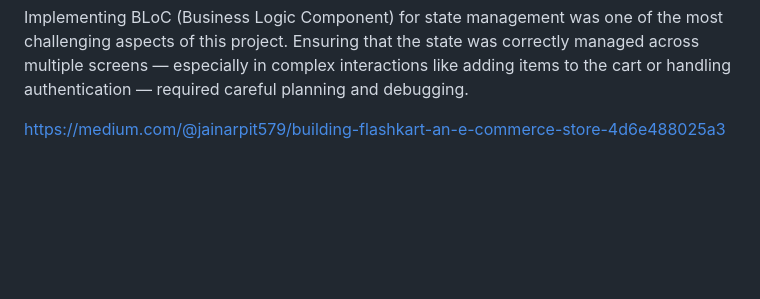
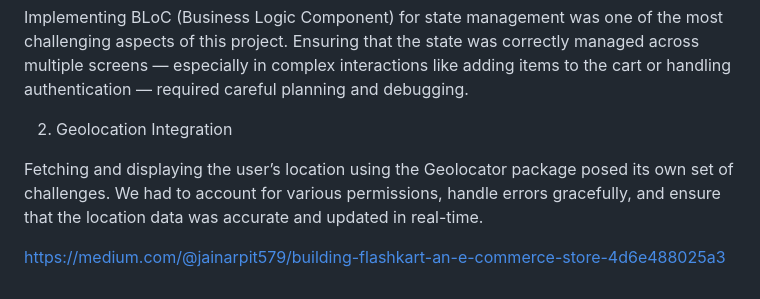
Before and after one commit to AyushGoyal26/FlashKart, a Markdown page: README.md, the part around the change. GitHub-like rendering; blank space fills up the shorter version.

```diff
--- a/README.md
+++ b/README.md
@@ -32,5 +32,9 @@ The Challenges We Faced
 
 Implementing BLoC (Business Logic Component) for state management was one of the most challenging aspects of this project. Ensuring that the state was correctly managed across multiple screens — especially in complex interactions like adding items to the cart or handling authentication — required careful planning and debugging.
 
+2. Geolocation Integration
+
+Fetching and displaying the user’s location using the Geolocator package posed its own set of challenges. We had to account for various permissions, handle errors gracefully, and ensure that the location data was accurate and updated in real-time.
+
 
 https://medium.com/@jainarpit579/building-flashkart-an-e-commerce-store-4d6e488025a3
```
